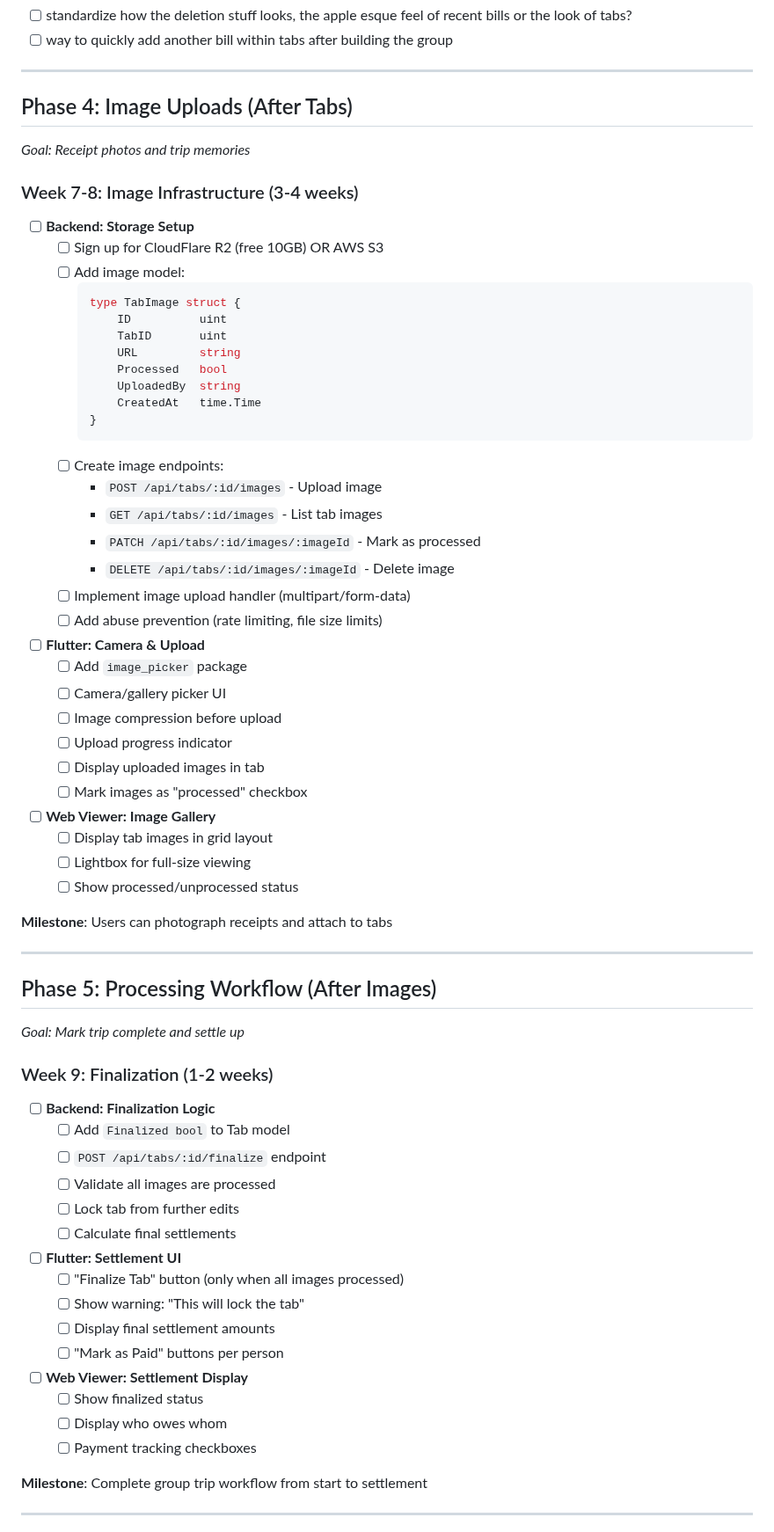
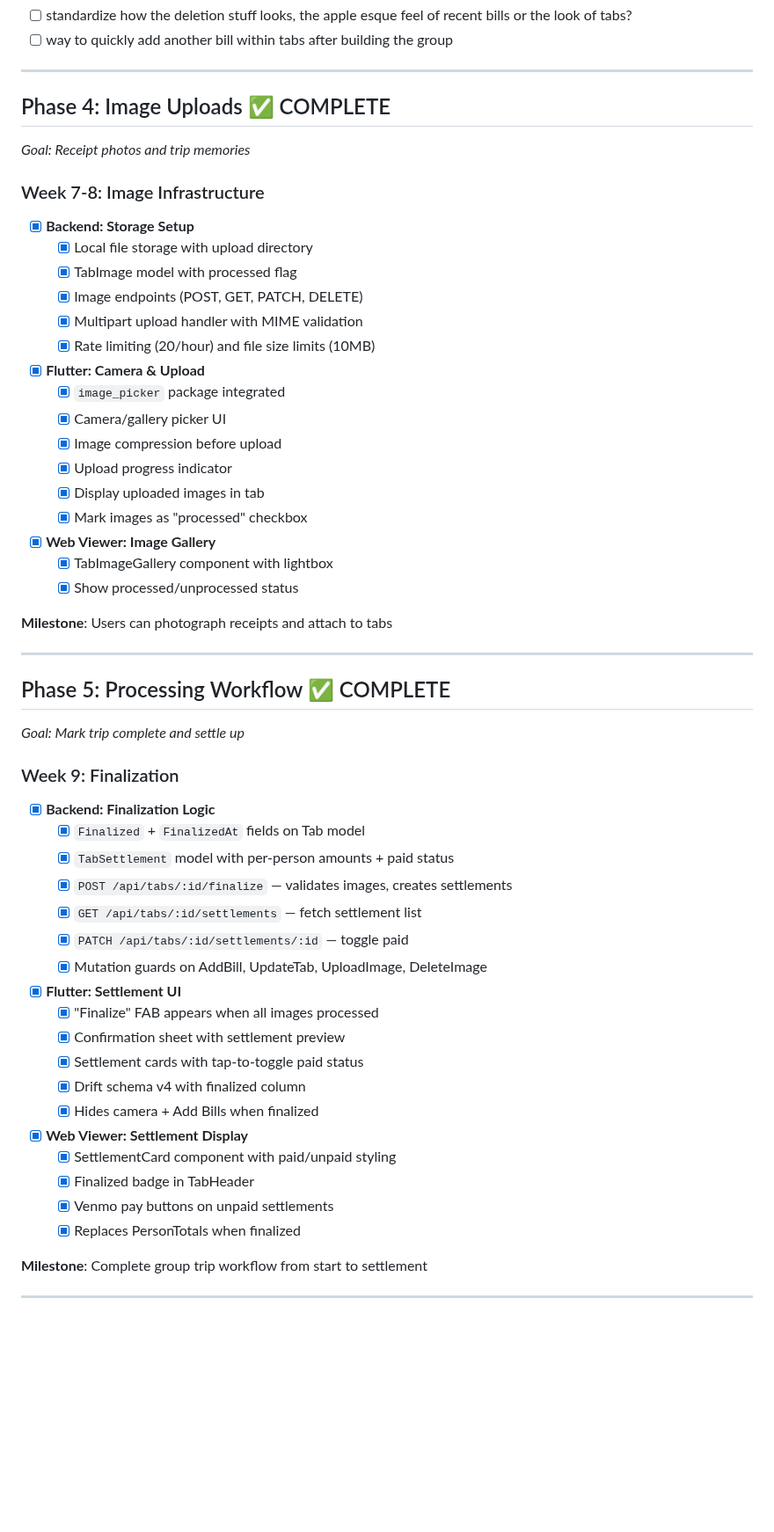
Before and after one commit to LLRHook/checksinmyhead, a Markdown page: backend/roadmap.md, the part around one of its changes. Shown at 88% size. Rendered like a GitHub page; blank space fills up the shorter version.

Commit message:
docs: mark Phase 4 and Phase 5 as complete in roadmap
Update roadmap to reflect completed image uploads (Phase 4) and
processing workflow with finalization and settlements (Phase 5).

Co-Authored-By: Claude Opus 4.6 <noreply@anthropic.com>

````diff
--- a/backend/roadmap.md
+++ b/backend/roadmap.md
@@ -94,69 +94,57 @@ Transform Billington from a local Flutter app into a Splitwise competitor with g
 
 ---
 
-## Phase 4: Image Uploads (After Tabs)
+## Phase 4: Image Uploads ✅ COMPLETE
 *Goal: Receipt photos and trip memories*
 
-### Week 7-8: Image Infrastructure (3-4 weeks)
-- [ ] **Backend: Storage Setup**
-  - [ ] Sign up for CloudFlare R2 (free 10GB) OR AWS S3
-  - [ ] Add image model:
-    ```go
-    type TabImage struct {
-        ID          uint
-        TabID       uint
-        URL         string
-        Processed   bool
-        UploadedBy  string
-        CreatedAt   time.Time
-    }
-    ```
-  - [ ] Create image endpoints:
-    - `POST /api/tabs/:id/images` - Upload image
-    - `GET /api/tabs/:id/images` - List tab images
-    - `PATCH /api/tabs/:id/images/:imageId` - Mark as processed
-    - `DELETE /api/tabs/:id/images/:imageId` - Delete image
-  - [ ] Implement image upload handler (multipart/form-data)
-  - [ ] Add abuse prevention (rate limiting, file size limits)
+### Week 7-8: Image Infrastructure
+- [X] **Backend: Storage Setup**
+  - [X] Local file storage with upload directory
+  - [X] TabImage model with processed flag
+  - [X] Image endpoints (POST, GET, PATCH, DELETE)
+  - [X] Multipart upload handler with MIME validation
+  - [X] Rate limiting (20/hour) and file size limits (10MB)
 
-- [ ] **Flutter: Camera & Upload**
-  - [ ] Add `image_picker` package
-  - [ ] Camera/gallery picker UI
-  - [ ] Image compression before upload
-  - [ ] Upload progress indicator
-  - [ ] Display uploaded images in tab
-  - [ ] Mark images as "processed" checkbox
+- [X] **Flutter: Camera & Upload**
+  - [X] `image_picker` package integrated
+  - [X] Camera/gallery picker UI
+  - [X] Image compression before upload
+  - [X] Upload progress indicator
+  - [X] Display uploaded images in tab
+  - [X] Mark images as "processed" checkbox
 
-- [ ] **Web Viewer: Image Gallery**
-  - [ ] Display tab images in grid layout
-  - [ ] Lightbox for full-size viewing
-  - [ ] Show processed/unprocessed status
+- [X] **Web Viewer: Image Gallery**
+  - [X] TabImageGallery component with lightbox
+  - [X] Show processed/unprocessed status
 
 **Milestone**: Users can photograph receipts and attach to tabs
 
 ---
 
-## Phase 5: Processing Workflow (After Images)
+## Phase 5: Processing Workflow ✅ COMPLETE
 *Goal: Mark trip complete and settle up*
 
-### Week 9: Finalization (1-2 weeks)
-- [ ] **Backend: Finalization Logic**
-  - [ ] Add `Finalized bool` to Tab model
-  - [ ] `POST /api/tabs/:id/finalize` endpoint
-  - [ ] Validate all images are processed
-  - [ ] Lock tab from further edits
-  - [ ] Calculate final settlements
+### Week 9: Finalization
+- [X] **Backend: Finalization Logic**
+  - [X] `Finalized` + `FinalizedAt` fields on Tab model
+  - [X] `TabSettlement` model with per-person amounts + paid status
+  - [X] `POST /api/tabs/:id/finalize` — validates images, creates settlements
+  - [X] `GET /api/tabs/:id/settlements` — fetch settlement list
+  - [X] `PATCH /api/tabs/:id/settlements/:id` — toggle paid
+  - [X] Mutation guards on AddBill, UpdateTab, UploadImage, DeleteImage
 
-- [ ] **Flutter: Settlement UI**
-  - [ ] "Finalize Tab" button (only when all images processed)
-  - [ ] Show warning: "This will lock the tab"
-  - [ ] Display final settlement amounts
-  - [ ] "Mark as Paid" buttons per person
+- [X] **Flutter: Settlement UI**
+  - [X] "Finalize" FAB appears when all images processed
+  - [X] Confirmation sheet with settlement preview
+  - [X] Settlement cards with tap-to-toggle paid status
+  - [X] Drift schema v4 with finalized column
+  - [X] Hides camera + Add Bills when finalized
 
-- [ ] **Web Viewer: Settlement Display**
-  - [ ] Show finalized status
-  - [ ] Display who owes whom
-  - [ ] Payment tracking checkboxes
+- [X] **Web Viewer: Settlement Display**
+  - [X] SettlementCard component with paid/unpaid styling
+  - [X] Finalized badge in TabHeader
+  - [X] Venmo pay buttons on unpaid settlements
+  - [X] Replaces PersonTotals when finalized
 
 **Milestone**: Complete group trip workflow from start to settlement
 
````
Also changed, not shown: other parts of backend/roadmap.md (+8 -16 lines).
